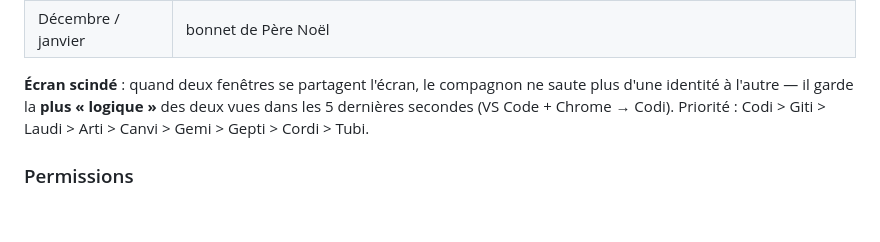
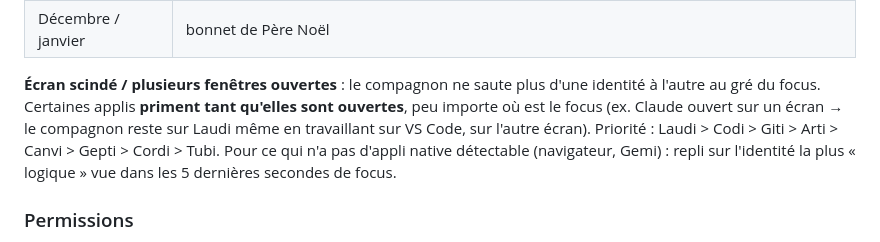
Before and after one commit to zaderlyl/pc-pet, a Markdown page: README.md, the part around the change. Drawn GitHub-style; blank space fills up the shorter version.

Commit message:
README : documente le verrouillage d'identité (pas l'ancien lissage)
La section "Écran scindé" décrivait encore le lissage 5s et l'ancien
ordre de priorité, remplacés par LOCK_APPS dans main.js (une appli
ouverte prime tant qu'elle l'est, peu importe le focus).

Co-Authored-By: Claude Sonnet 5 <noreply@anthropic.com>

```diff
--- a/README.md
+++ b/README.md
@@ -50,10 +50,13 @@ Taille, **Fond**, **Galerie des emotes…**, Quitter. On déplace le perso en le
 | Batterie < 15 % (sur secteur = non) | énervé · Branchement secteur → content |
 | Décembre / janvier | bonnet de Père Noël |
 
-**Écran scindé** : quand deux fenêtres se partagent l'écran, le compagnon ne
-saute plus d'une identité à l'autre — il garde la **plus « logique »** des deux
-vues dans les 5 dernières secondes (VS Code + Chrome → Codi). Priorité :
-Codi > Giti > Laudi > Arti > Canvi > Gemi > Gepti > Cordi > Tubi.
+**Écran scindé / plusieurs fenêtres ouvertes** : le compagnon ne saute plus
+d'une identité à l'autre au gré du focus. Certaines applis **priment tant
+qu'elles sont ouvertes**, peu importe où est le focus (ex. Claude ouvert sur
+un écran → le compagnon reste sur Laudi même en travaillant sur VS Code, sur
+l'autre écran). Priorité : Laudi > Codi > Giti > Arti > Canvi > Gepti > Cordi > Tubi.
+Pour ce qui n'a pas d'appli native détectable (navigateur, Gemi) : repli sur
+l'identité la plus « logique » vue dans les 5 dernières secondes de focus.
 
 ### Permissions
 
```
